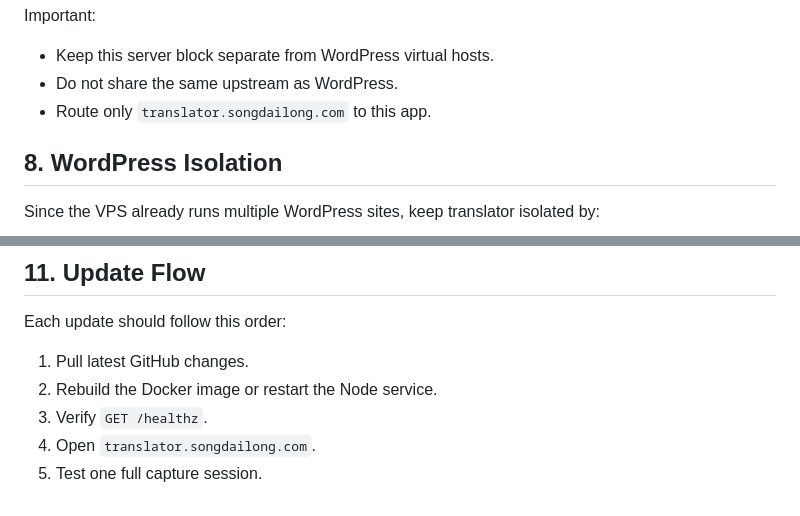
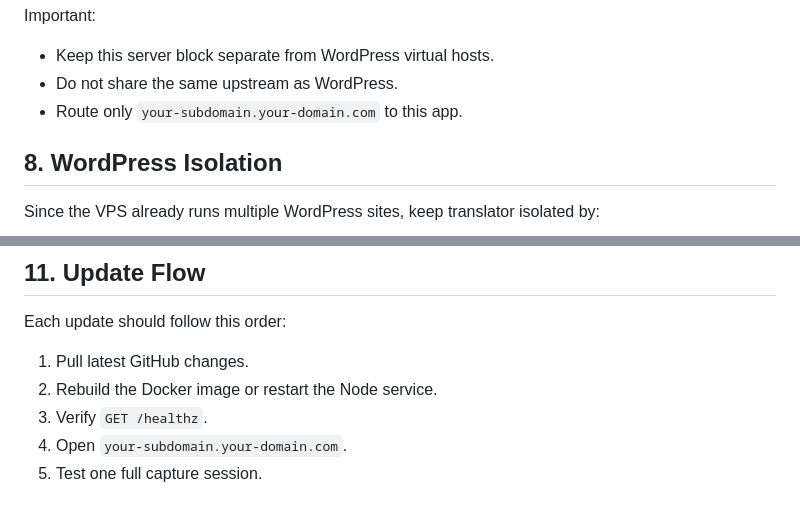
Before and after one commit to tanka420/live-translator, a Markdown page: DEPLOYMENT.md, 2 parts joined by grey strips. GitHub-like rendering.

```diff
--- a/DEPLOYMENT.md
+++ b/DEPLOYMENT.md
@@ -139,7 +139,7 @@ Important:
 
 - Keep this server block separate from WordPress virtual hosts.
 - Do not share the same upstream as WordPress.
-- Route only `translator.songdailong.com` to this app.
+- Route only `your-subdomain.your-domain.com` to this app.
 
 ## 8. WordPress Isolation
 
@@ -192,5 +192,5 @@ Each update should follow this order:
 1. Pull latest GitHub changes.
 2. Rebuild the Docker image or restart the Node service.
 3. Verify `GET /healthz`.
-4. Open `translator.songdailong.com`.
+4. Open `your-subdomain.your-domain.com`.
 5. Test one full capture session.
```
Also changed, not shown: other parts of DEPLOYMENT.md (+6 -6 lines), README.md (+1 -1 lines), RECORDING_PLAN.md (deleted, +0 -68 lines).
